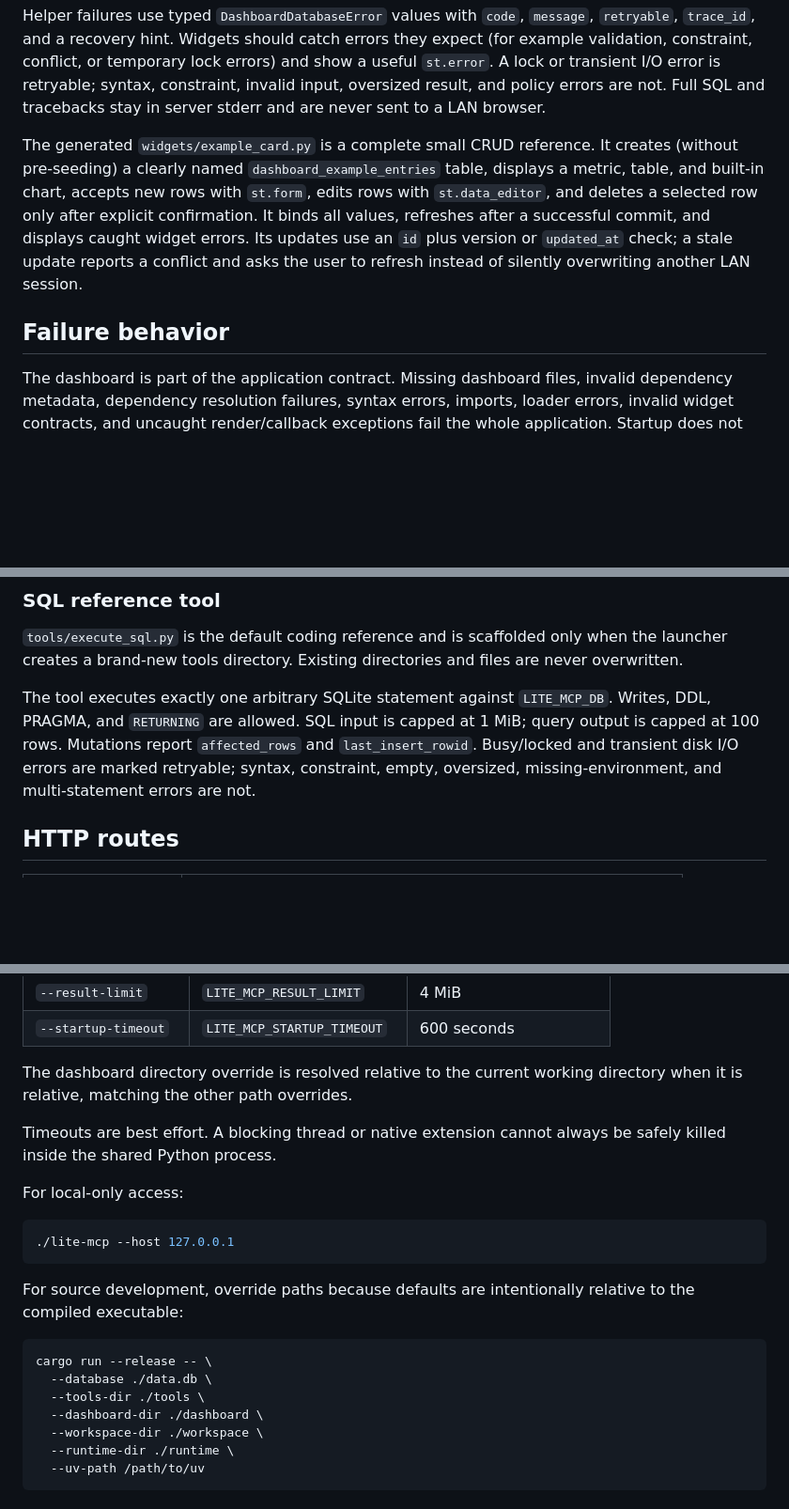
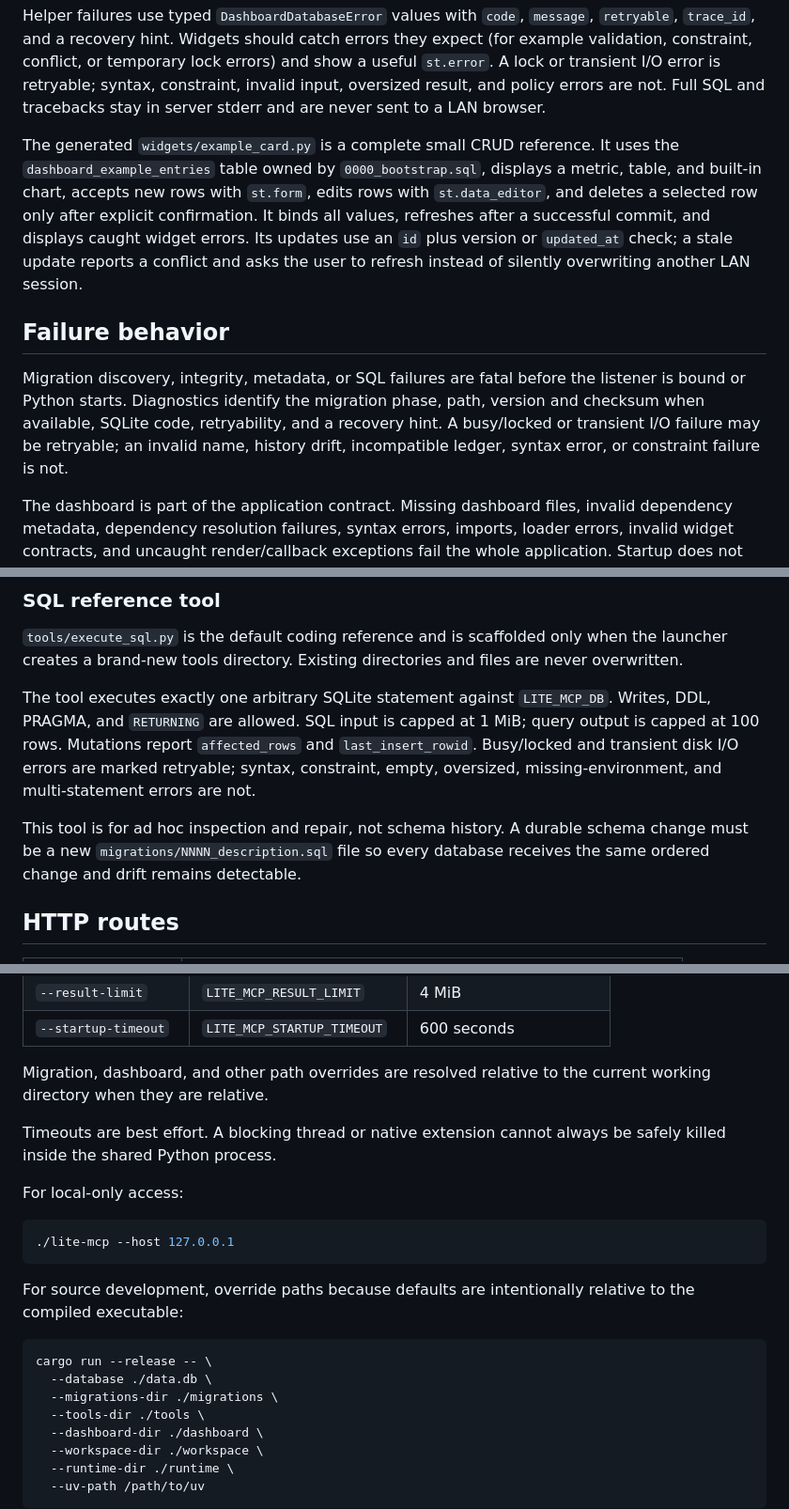
Before and after one commit to toolframe/toolframe-core, a Markdown page: README.md, 3 parts joined by grey strips. Shown at 94% size. GitHub-like rendering; blank space fills up the shorter version.

````diff
--- a/README.md
+++ b/README.md
@@ -202,16 +253,22 @@ errors are not. Full SQL and tracebacks stay in server stderr and are never
 sent to a LAN browser.
 
 The generated `widgets/example_card.py` is a complete small CRUD reference. It
-creates (without pre-seeding) a clearly named
-`dashboard_example_entries` table, displays a metric, table, and built-in
-chart, accepts new rows with `st.form`, edits rows with `st.data_editor`, and
-deletes a selected row only after explicit confirmation. It binds all values,
-refreshes after a successful commit, and displays caught widget errors. Its
-updates use an `id` plus version or `updated_at` check; a stale update reports
-a conflict and asks the user to refresh instead of silently overwriting
-another LAN session.
+uses the `dashboard_example_entries` table owned by `0000_bootstrap.sql`,
+displays a metric, table, and built-in chart, accepts new rows with `st.form`,
+edits rows with `st.data_editor`, and deletes a selected row only after explicit
+confirmation. It binds all values, refreshes after a successful commit, and
+displays caught widget errors. Its updates use an `id` plus version or
+`updated_at` check; a stale update reports a conflict and asks the user to
+refresh instead of silently overwriting another LAN session.
 
 ## Failure behavior
+
+Migration discovery, integrity, metadata, or SQL failures are fatal before the
+listener is bound or Python starts. Diagnostics identify the migration phase,
+path, version and checksum when available, SQLite code, retryability, and a
+recovery hint. A busy/locked or transient I/O failure may be retryable; an
+invalid name, history drift, incompatible ledger, syntax error, or constraint
+failure is not.
 
 The dashboard is part of the application contract. Missing dashboard files,
 invalid dependency metadata, dependency resolution failures, syntax errors,
@@ -300,6 +357,10 @@ query output is capped at 100 rows. Mutations report `affected_rows` and
 retryable; syntax, constraint, empty, oversized, missing-environment, and
 multi-statement errors are not.
 
+This tool is for ad hoc inspection and repair, not schema history. A durable
+schema change must be a new `migrations/NNNN_description.sql` file so every
+database receives the same ordered change and drift remains detectable.
+
 ## HTTP routes
 
 | Route | Purpose |
@@ -335,8 +397,8 @@ reduces DNS-rebinding exposure but is not authentication or a code sandbox.
 | `--result-limit` | `LITE_MCP_RESULT_LIMIT` | 4 MiB |
 | `--startup-timeout` | `LITE_MCP_STARTUP_TIMEOUT` | 600 seconds |
 
-The dashboard directory override is resolved relative to the current working
-directory when it is relative, matching the other path overrides.
+Migration, dashboard, and other path overrides are resolved relative to the
+current working directory when they are relative.
 
 Timeouts are best effort. A blocking thread or native extension cannot always
 be safely killed inside the shared Python process.
@@ -353,6 +415,7 @@ relative to the compiled executable:
 ```sh
 cargo run --release -- \
   --database ./data.db \
+  --migrations-dir ./migrations \
   --tools-dir ./tools \
   --dashboard-dir ./dashboard \
   --workspace-dir ./workspace \
````
Also changed, not shown: other parts of README.md (+61 -9 lines).
